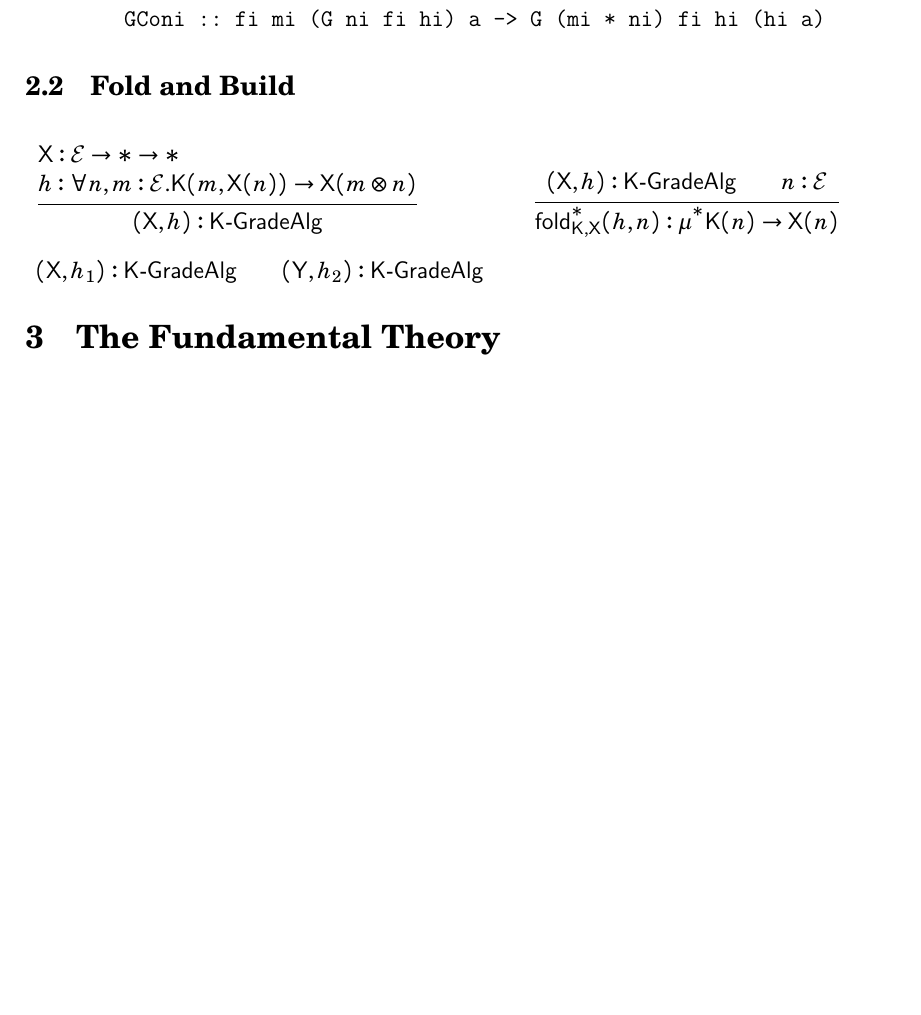
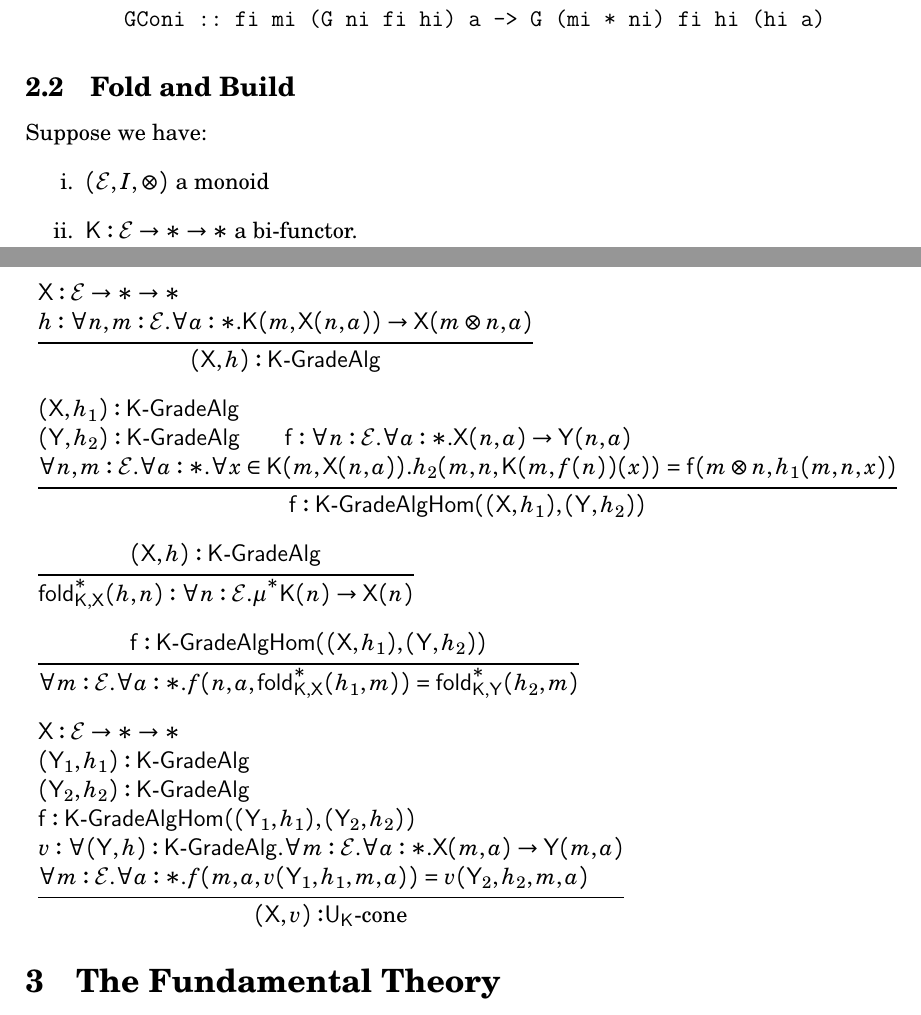
Before and after one commit to Owl-PL/owl, a LaTeX paper (theory/notes/GGADTS/paper.tex, which reads theory/notes/GGADTS/ggadts-syntax.tex): part of page 2 of 12 before the commit and two parts of pages 2 and 3 of 14 after it, the two joined at a grey line, cut so that both start at the same text, the shorter picture padded with empty space. The pictures show the PDF file theory/notes/GGADTS/paper.pdf that the author committed with the source.

Commit message:
WIP: Nearly have Haskell style inference rules for the semantics.
Then I'm going to implement this in Haskell.

```diff
--- a/theory/notes/GGADTS/ggadts-syntax.tex
+++ b/theory/notes/GGADTS/ggadts-syntax.tex
@@ -14,3 +14,8 @@
 
 \subsection{Fold and Build}
 \label{subsec:fold_and_build}
+Suppose we have:
+\begin{center}
+    \begin{enumerate}[label=\roman*.]
+        \item $(\cat{E},I,\otimes)$ a monoid
+        \item $\func{K} : \cat{E} \to * \to *$ a bi-functor.
@@ -19,3 +26,4 @@
         \begin{array}{lll}
             \inferrule*[flushleft] {
                 \func{X} : \cat{E} \to * \to *\\\\
+                h : \forall n,m : \cat{E}.\forall a : *.\func{K}(m,\func{X}(n,a)) \to \func{X}(m \otimes n,a)\\
@@ -23,4 +30,8 @@
             }{(\func{X},h) : \mathsf{K}\text{-}\mathsf{GradeAlg}}
-            &
-            \,
-            &
+            \\[10pt]
+            % Add rule for morphisms, then use below.
+            \inferrule* [flushleft] {
+                (\func{X},h_1) : \mathsf{K}\text{-}\mathsf{GradeAlg}\\
+                (\func{Y},h_2) : \mathsf{K}\text{-}\mathsf{GradeAlg}\\ \func{f} : \forall n : \cat{E}.\forall a : *.\func{X}(n,a) \to \func{Y}(n,a)\\\\
+                \forall n,m : \cat{E}.\forall a : *.\forall x \in \func{K}(m,\func{X}(n,a)).h_2(m,n,\func{K}(m,f(n))(x)) = \func{f}(m \otimes n,h_1(m,n,x))
+            }{\func{f} : \func{K}\text{-}\mathsf{GradeAlgHom}((\func{X},h_1),(\func{Y},h_2))}
@@ -35,0 +44 @@
+                \func{f} : \func{K}\text{-}\mathsf{GradeAlgHom}((\func{X},h_1),(\func{Y},h_2))
@@ -36,3 +48,10 @@
+                \func{X} : \cat{E} \to * \to *\\\\
+                (\func{Y}_1,h_1) : \mathsf{K}\text{-}\mathsf{GradeAlg}\\\\
+                (\func{Y}_2,h_2) : \mathsf{K}\text{-}\mathsf{GradeAlg}\\\\
+                \func{f} : \func{K}\text{-}\mathsf{GradeAlgHom}((\func{Y}_1,h_1),(\func{Y}_2,h_2))\\\\
+                v : \forall (\func{Y},h) : \mathsf{K}\text{-}\mathsf{GradeAlg}.\forall m : \cat{E}.\forall a : *.\func{X}(m,a) \to \func{Y}(m,a)\\\\
+                \forall m : \cat{E}.\forall a : *.f(m,a,v(\func{Y}_1,h_1,m,a)) = v(\func{Y}_2,h_2,m,a)
+            }{(\func{X},v) : $\UCone{K}$}
         \end{array}
      \end{math}
 \end{center}
```
Also changed, not shown: theory/notes/GGADTS/paper.pdf, theory/notes/GGADTS/ggadts-syntax.tex (15 more changed lines).
